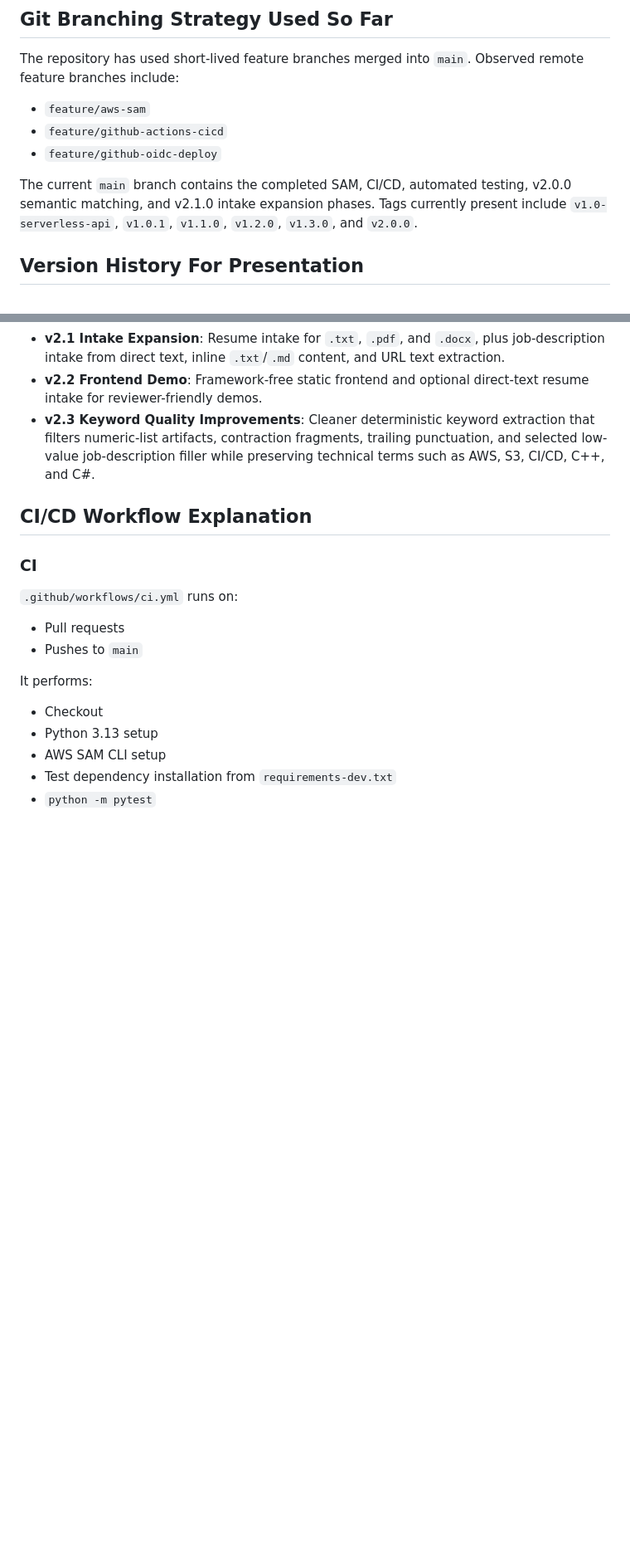
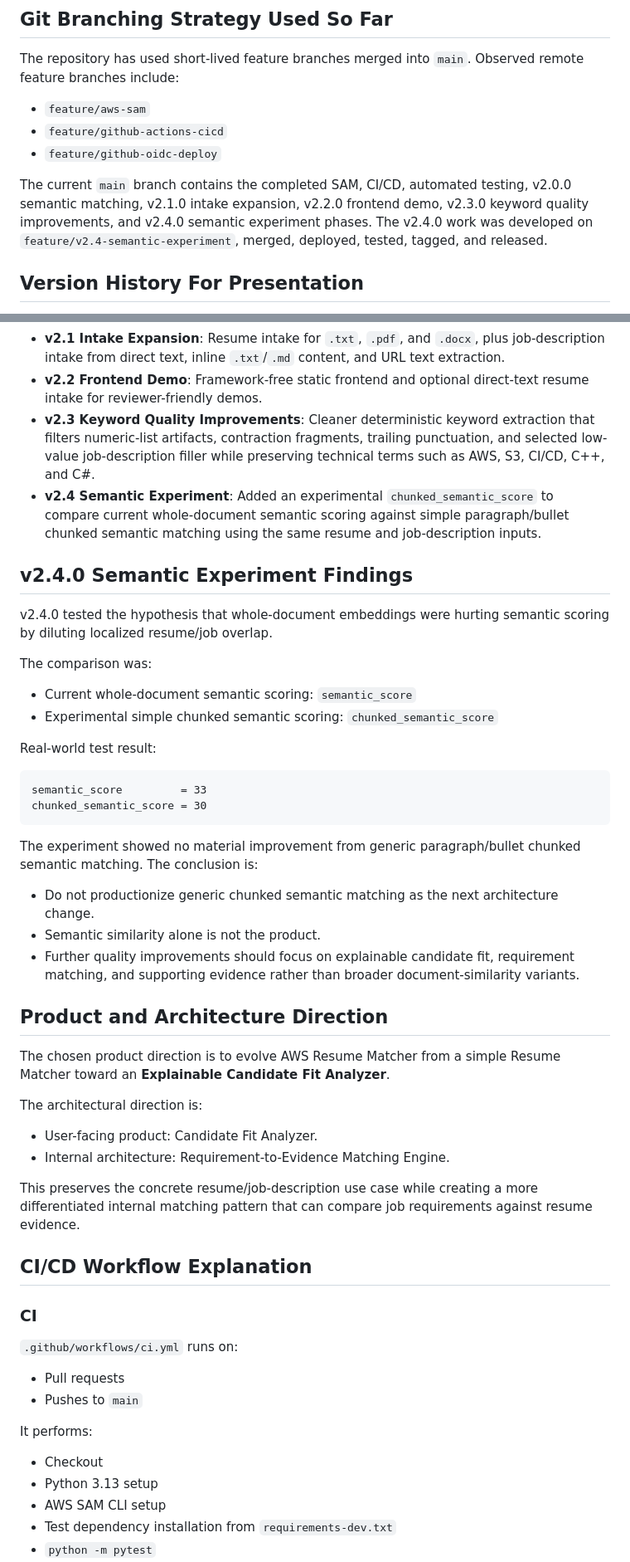
Before and after one commit to jon-innnput/aws-resume-matcher, a Markdown page: CONTEXT.md, 2 parts joined by grey strips. Shown at 83% size. Rendered like a GitHub page; blank space fills up the shorter version.

````diff
--- a/CONTEXT.md
+++ b/CONTEXT.md
@@ -81,7 +83,7 @@ The repository has used short-lived feature branches merged into `main`. Observe
 - `feature/github-actions-cicd`
 - `feature/github-oidc-deploy`
 
-The current `main` branch contains the completed SAM, CI/CD, automated testing, v2.0.0 semantic matching, and v2.1.0 intake expansion phases. Tags currently present include `v1.0-serverless-api`, `v1.0.1`, `v1.1.0`, `v1.2.0`, `v1.3.0`, and `v2.0.0`.
+The current `main` branch contains the completed SAM, CI/CD, automated testing, v2.0.0 semantic matching, v2.1.0 intake expansion, v2.2.0 frontend demo, v2.3.0 keyword quality improvements, and v2.4.0 semantic experiment phases. The v2.4.0 work was developed on `feature/v2.4-semantic-experiment`, merged, deployed, tested, tagged, and released.
 
 ## Version History For Presentation
 
@@ -93,6 +95,40 @@ The current `main` branch contains the completed SAM, CI/CD, automated testing,
 - **v2.1 Intake Expansion**: Resume intake for `.txt`, `.pdf`, and `.docx`, plus job-description intake from direct text, inline `.txt`/`.md` content, and URL text extraction.
 - **v2.2 Frontend Demo**: Framework-free static frontend and optional direct-text resume intake for reviewer-friendly demos.
 - **v2.3 Keyword Quality Improvements**: Cleaner deterministic keyword extraction that filters numeric-list artifacts, contraction fragments, trailing punctuation, and selected low-value job-description filler while preserving technical terms such as AWS, S3, CI/CD, C++, and C#.
+- **v2.4 Semantic Experiment**: Added an experimental `chunked_semantic_score` to compare current whole-document semantic scoring against simple paragraph/bullet chunked semantic matching using the same resume and job-description inputs.
+
+## v2.4.0 Semantic Experiment Findings
+
+v2.4.0 tested the hypothesis that whole-document embeddings were hurting semantic scoring by diluting localized resume/job overlap.
+
+The comparison was:
+
+- Current whole-document semantic scoring: `semantic_score`
+- Experimental simple chunked semantic scoring: `chunked_semantic_score`
+
+Real-world test result:
+
+```text
+semantic_score         = 33
+chunked_semantic_score = 30
+```
+
+The experiment showed no material improvement from generic paragraph/bullet chunked semantic matching. The conclusion is:
+
+- Do not productionize generic chunked semantic matching as the next architecture change.
+- Semantic similarity alone is not the product.
+- Further quality improvements should focus on explainable candidate fit, requirement matching, and supporting evidence rather than broader document-similarity variants.
+
+## Product and Architecture Direction
+
+The chosen product direction is to evolve AWS Resume Matcher from a simple Resume Matcher toward an **Explainable Candidate Fit Analyzer**.
+
+The architectural direction is:
+
+- User-facing product: Candidate Fit Analyzer.
+- Internal architecture: Requirement-to-Evidence Matching Engine.
+
+This preserves the concrete resume/job-description use case while creating a more differentiated internal matching pattern that can compare job requirements against resume evidence.
 
 ## CI/CD Workflow Explanation
 
````
Also changed, not shown: other parts of CONTEXT.md (+40 -6 lines).
